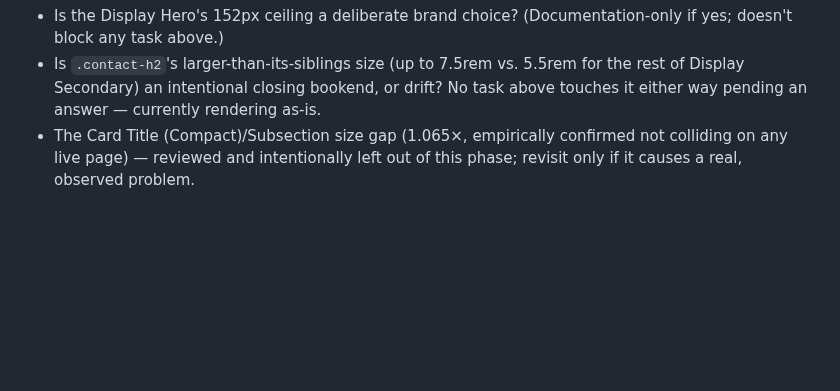
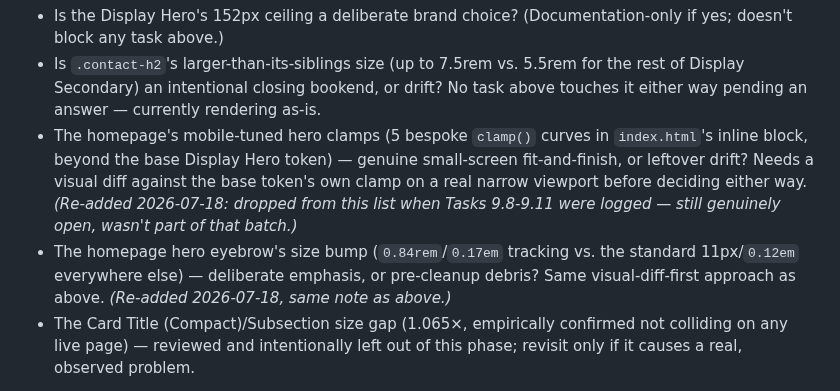
Before and after one commit to VedaVajpeyi/vedavajpeyi.github.io, a Markdown page: ENGINEERING_ROADMAP.md, the part around the change. Rendered like a GitHub page; blank space fills up the shorter version.

Commit message:
Restore two decision checkpoints dropped during Tasks 9.8-9.11 bookkeeping
The homepage's mobile hero clamps and hero eyebrow size bump were real,
still-open items in the original Phase 9 checkpoint list. When Tasks
9.8-9.11 resolved five other checkpoints, the whole section got rewritten
and these two were silently lost -- they were never actually addressed.
Caught while answering "what's next," cross-checked against the master
reference doc (which still had them correctly listed), and restored.

```diff
--- a/ENGINEERING_ROADMAP.md
+++ b/ENGINEERING_ROADMAP.md
@@ -709,6 +709,8 @@ Executes the remaining findings from this session's typography audit / Design Sy
 **Decision checkpoints — block the listed task until answered, not scheduled as their own tasks:**
 - Is the Display Hero's 152px ceiling a deliberate brand choice? (Documentation-only if yes; doesn't block any task above.)
 - Is `.contact-h2`'s larger-than-its-siblings size (up to 7.5rem vs. 5.5rem for the rest of Display Secondary) an intentional closing bookend, or drift? No task above touches it either way pending an answer — currently rendering as-is.
+- The homepage's mobile-tuned hero clamps (5 bespoke `clamp()` curves in `index.html`'s inline block, beyond the base Display Hero token) — genuine small-screen fit-and-finish, or leftover drift? Needs a visual diff against the base token's own clamp on a real narrow viewport before deciding either way. *(Re-added 2026-07-18: dropped from this list when Tasks 9.8-9.11 were logged — still genuinely open, wasn't part of that batch.)*
+- The homepage hero eyebrow's size bump (`0.84rem`/`0.17em` tracking vs. the standard 11px/`0.12em` everywhere else) — deliberate emphasis, or pre-cleanup debris? Same visual-diff-first approach as above. *(Re-added 2026-07-18, same note as above.)*
 - The Card Title (Compact)/Subsection size gap (1.065×, empirically confirmed not colliding on any live page) — reviewed and intentionally left out of this phase; revisit only if it causes a real, observed problem.
 
 **Resolved 2026-07-18 (owner reviewed all five open items, see Tasks 9.8-9.11 and Task 9.4's updated entry for what each answer produced):**
```
